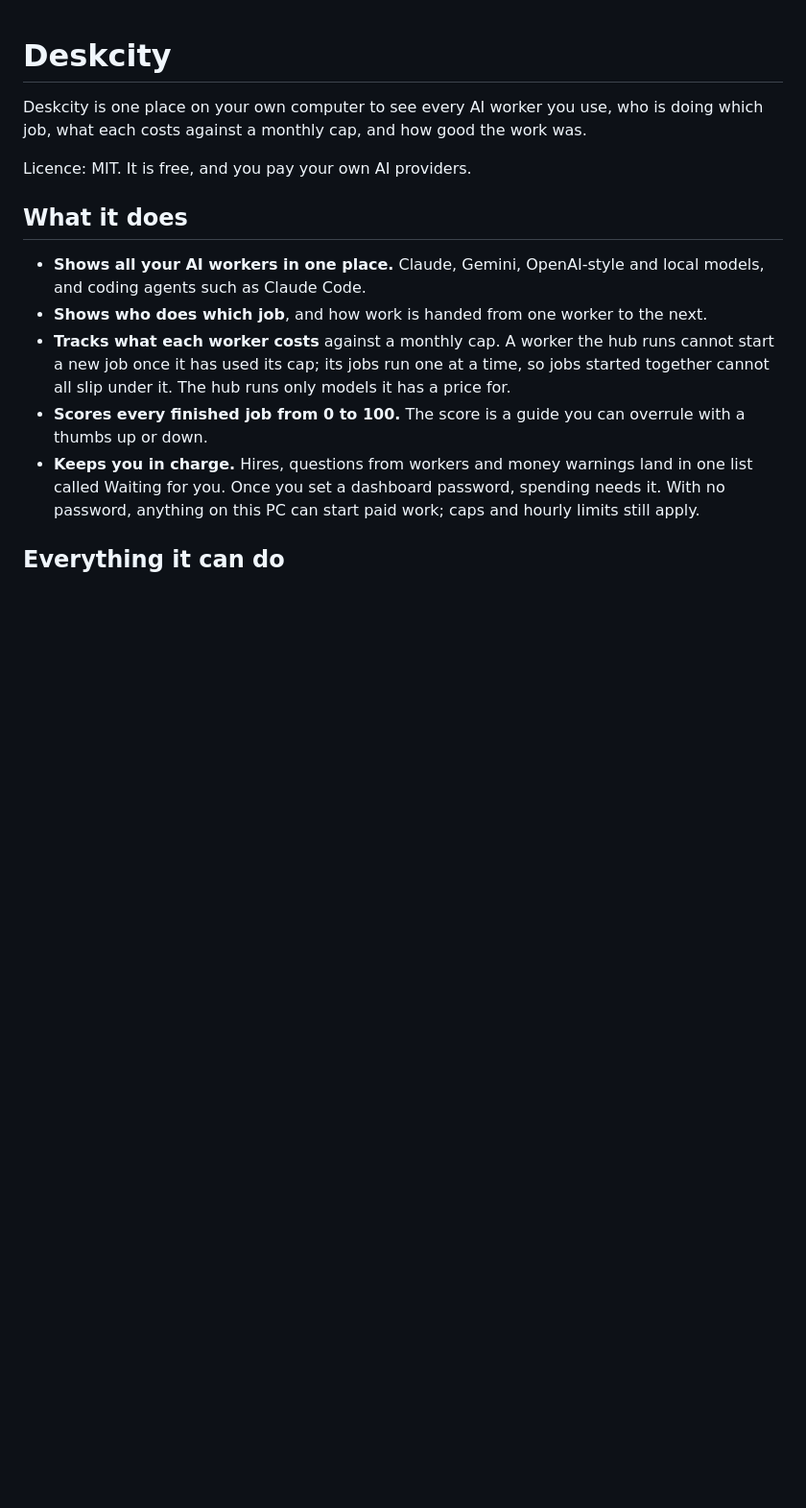
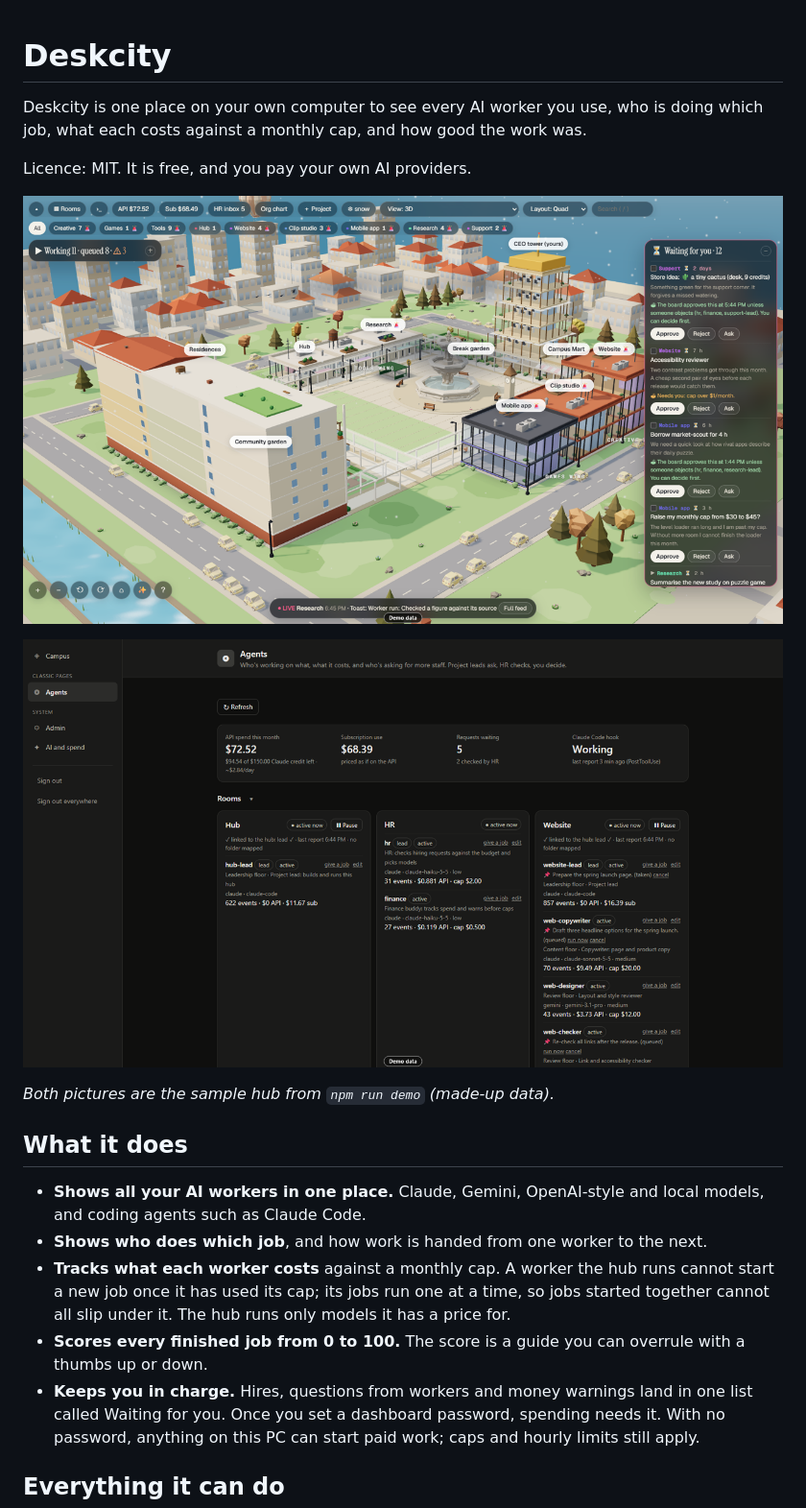
Before and after one commit to Rextonzz/deskcity, a Markdown page: README.md, the part around the change. Shown at 96% size. Drawn GitHub-style; pictures changed too: docs/kit/images/agents-page.png (added), docs/kit/images/campus-3d.png (added); blank space fills up the shorter version.

Commit message:
README: two screenshots of the sample hub
Co-Authored-By: Claude Opus 5.5 <noreply@anthropic.com>

```diff
--- a/README.md
+++ b/README.md
@@ -3,6 +3,12 @@
 Deskcity is one place on your own computer to see every AI worker you use, who is doing which job, what each costs against a monthly cap, and how good the work was.
 
 Licence: MIT. It is free, and you pay your own AI providers.
+
+![The 3D city view: each project is a building, workers walk between them, and the panel on the right is Waiting for you, the list of hires, questions and money warnings that need your OK. Sample data from npm run demo.](docs/kit/images/campus-3d.png)
+
+![The Agents page: every worker with its provider, model, this month's cost and its cap. Sample data from npm run demo.](docs/kit/images/agents-page.png)
+
+*Both pictures are the sample hub from `npm run demo` (made-up data).*
 
 ## What it does
 
```
Also changed, not shown: 3 other files.
